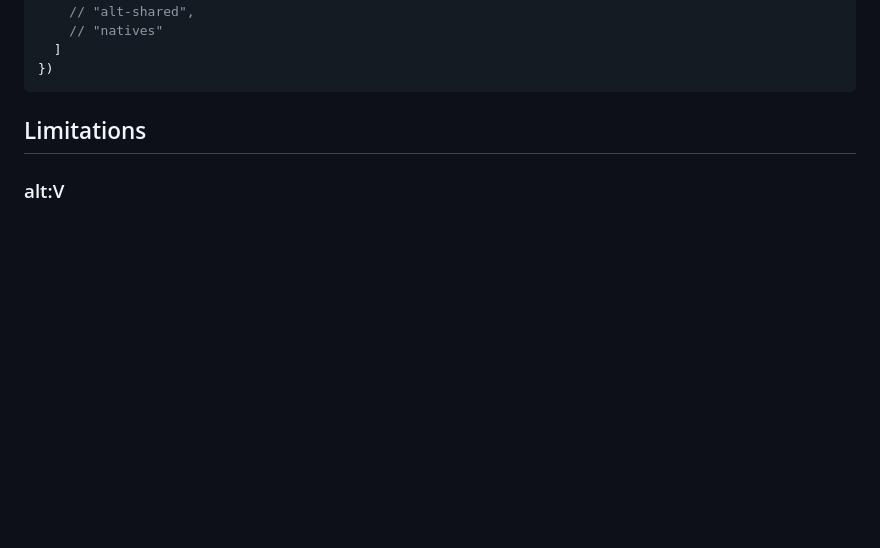
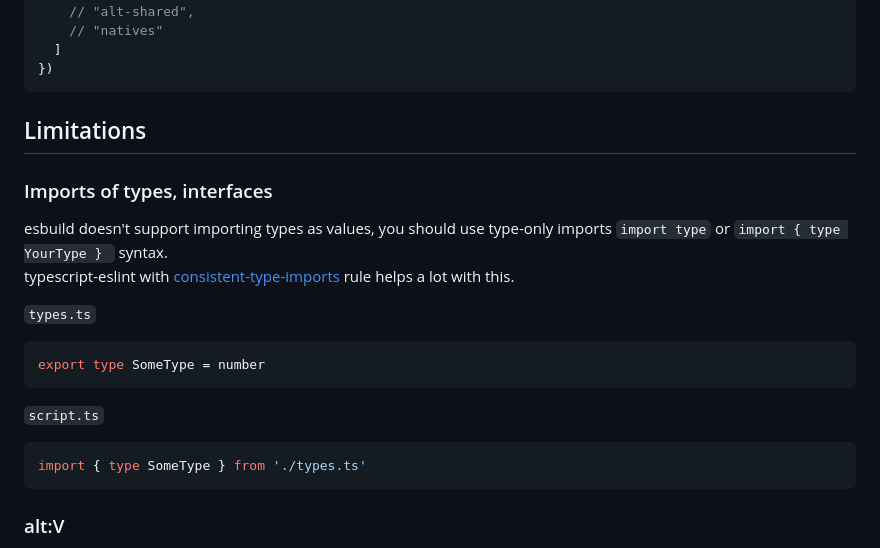
Before and after one commit to xxshady/altv-esbuild, a Markdown page: README.md, the part around the change. Rendered like a GitHub page; blank space fills up the shorter version.

Commit message:
add info about type-only imports

````diff
--- a/README.md
+++ b/README.md
@@ -77,6 +77,20 @@ esbuild.build({
 
 ## Limitations
 
+### Imports of types, interfaces
+
+esbuild doesn't support importing types as values, you should use type-only imports `import type` or `import { type YourType } ` syntax.<br>
+typescript-eslint with [consistent-type-imports](https://typescript-eslint.io/rules/consistent-type-imports/) rule helps a lot with this.
+
+`types.ts`
+```ts
+export type SomeType = number
+```
+`script.ts`
+```ts
+import { type SomeType } from './types.ts'
+```
+
 ### alt:V
 
 [Connection queue](https://docs.altv.mp/articles/connection_queue.html) is not supported between hot reloads (or just resource restarts).<br>
````
